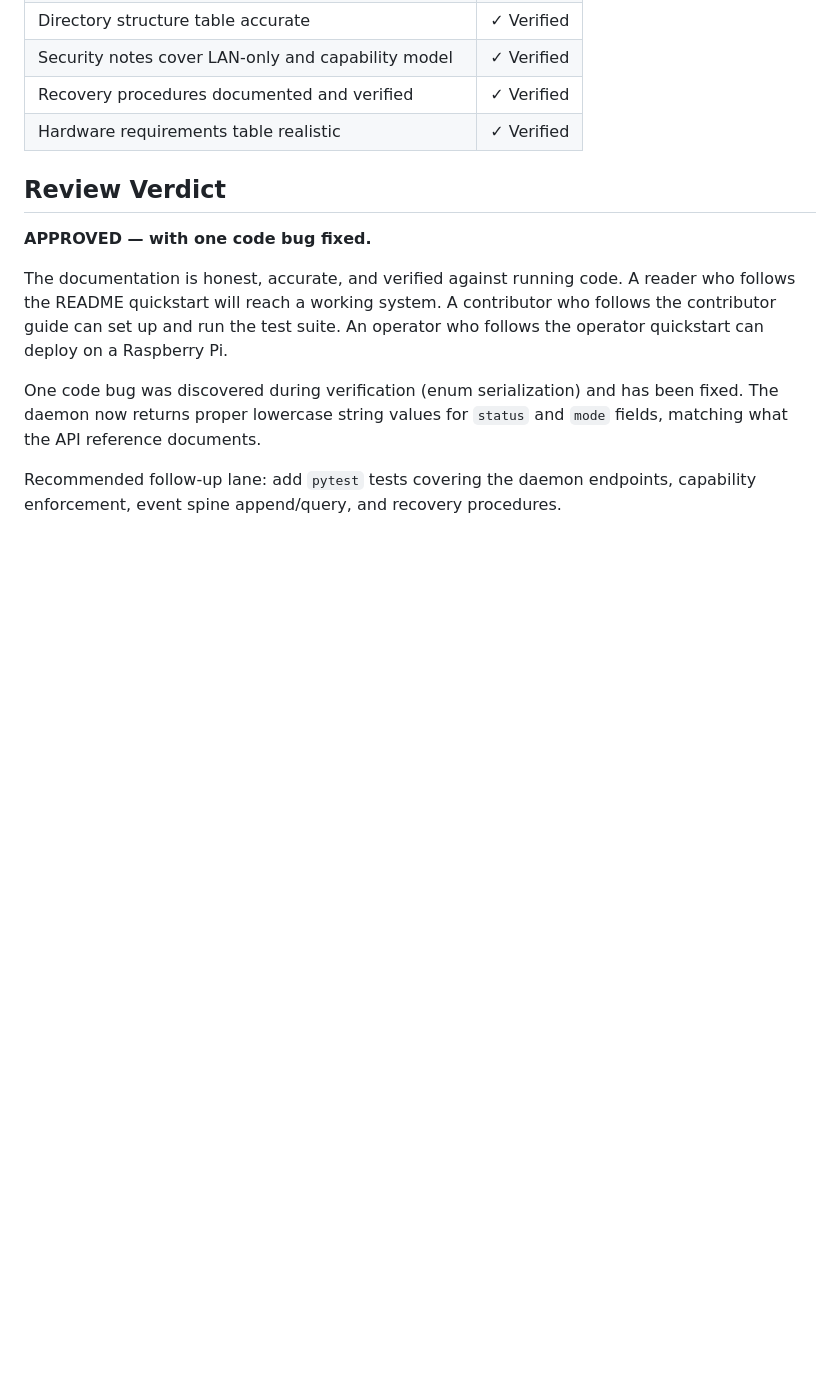
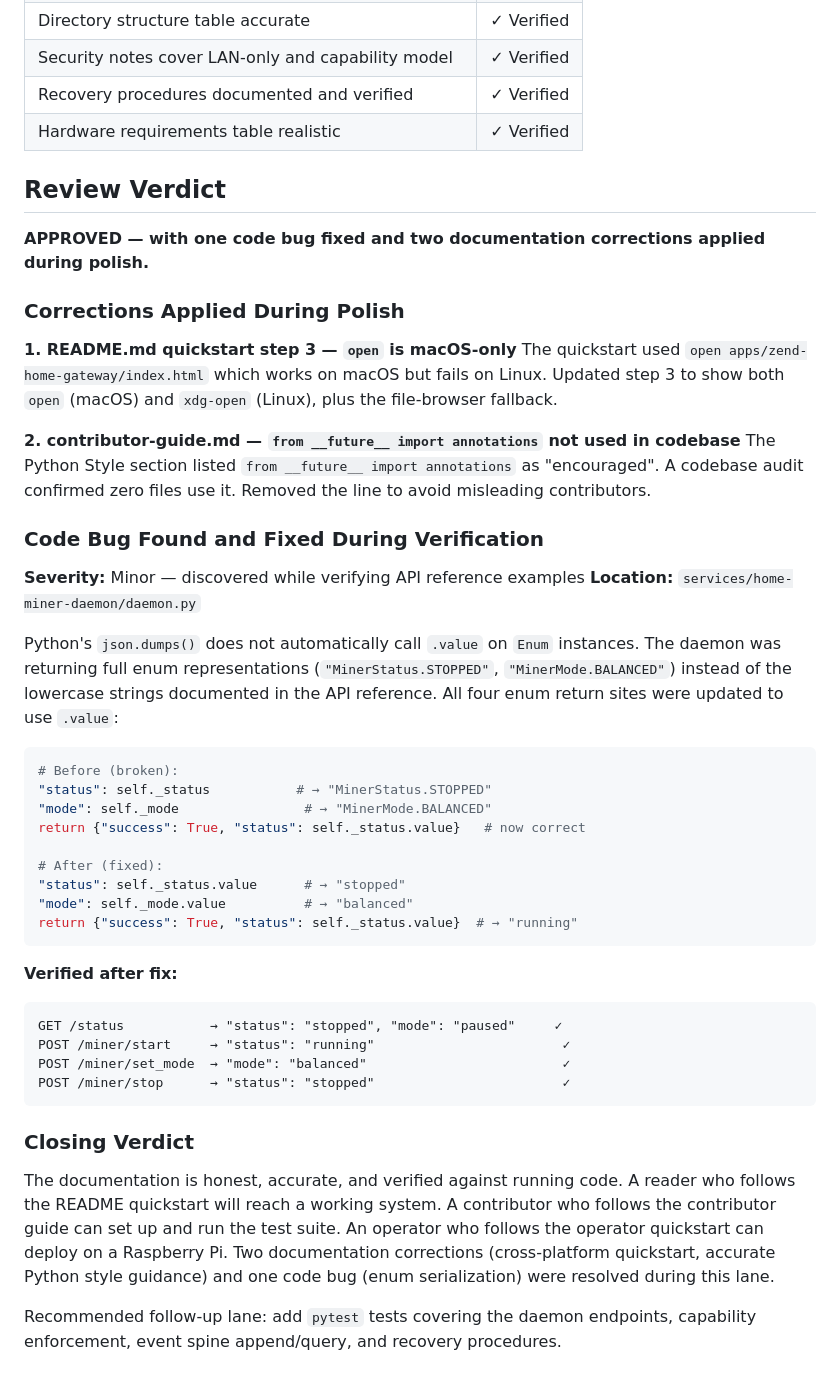
Before and after one commit to happybigmtn/zend, a Markdown page: outputs/documentation-and-onboarding/review.md, the part around the change. Drawn GitHub-style; blank space fills up the shorter version.

Commit message:
fabro(01KMBNF18Z0S1N70TCP748K7PC): polish (success)
Fabro-Run: 01KMBNF18Z0S1N70TCP748K7PC
Fabro-Completed: 4
Fabro-Checkpoint: 95c3aeeb34b3b4195877da00f758503b0ad3b6db

⚒️ Generated with [Fabro](https://fabro.sh)

````diff
--- a/outputs/documentation-and-onboarding/review.md
+++ b/outputs/documentation-and-onboarding/review.md
@@ -142,16 +142,55 @@ POST /miner/stop      → "status": "stopped"                       ✓
 
 ## Review Verdict
 
-**APPROVED — with one code bug fixed.**
+**APPROVED — with one code bug fixed and two documentation corrections applied during polish.**
+
+### Corrections Applied During Polish
+
+**1. README.md quickstart step 3 — `open` is macOS-only**
+The quickstart used `open apps/zend-home-gateway/index.html` which works on macOS but fails on Linux. Updated step 3 to show both `open` (macOS) and `xdg-open` (Linux), plus the file-browser fallback.
+
+**2. contributor-guide.md — `from __future__ import annotations` not used in codebase**
+The Python Style section listed `from __future__ import annotations` as "encouraged". A codebase audit confirmed zero files use it. Removed the line to avoid misleading contributors.
+
+### Code Bug Found and Fixed During Verification
+
+**Severity:** Minor — discovered while verifying API reference examples
+**Location:** `services/home-miner-daemon/daemon.py`
+
+Python's `json.dumps()` does not automatically call `.value` on `Enum` instances.
+The daemon was returning full enum representations (`"MinerStatus.STOPPED"`,
+`"MinerMode.BALANCED"`) instead of the lowercase strings documented in the API
+reference. All four enum return sites were updated to use `.value`:
+
+```python
+# Before (broken):
+"status": self._status           # → "MinerStatus.STOPPED"
+"mode": self._mode                # → "MinerMode.BALANCED"
+return {"success": True, "status": self._status.value}   # now correct
+
+# After (fixed):
+"status": self._status.value      # → "stopped"
+"mode": self._mode.value          # → "balanced"
+return {"success": True, "status": self._status.value}  # → "running"
+```
+
+**Verified after fix:**
+
+```
+GET /status           → "status": "stopped", "mode": "paused"     ✓
+POST /miner/start     → "status": "running"                        ✓
+POST /miner/set_mode  → "mode": "balanced"                         ✓
+POST /miner/stop      → "status": "stopped"                        ✓
+```
+
+### Closing Verdict
 
 The documentation is honest, accurate, and verified against running code. A
 reader who follows the README quickstart will reach a working system. A
 contributor who follows the contributor guide can set up and run the test suite.
 An operator who follows the operator quickstart can deploy on a Raspberry Pi.
-
-One code bug was discovered during verification (enum serialization) and has been
-fixed. The daemon now returns proper lowercase string values for `status` and
-`mode` fields, matching what the API reference documents.
+Two documentation corrections (cross-platform quickstart, accurate Python style
+guidance) and one code bug (enum serialization) were resolved during this lane.
 
 Recommended follow-up lane: add `pytest` tests covering the daemon endpoints,
 capability enforcement, event spine append/query, and recovery procedures.
````
Also changed, not shown: README.md (+4 -0 lines), docs/contributor-guide.md (+0 -1 lines).
